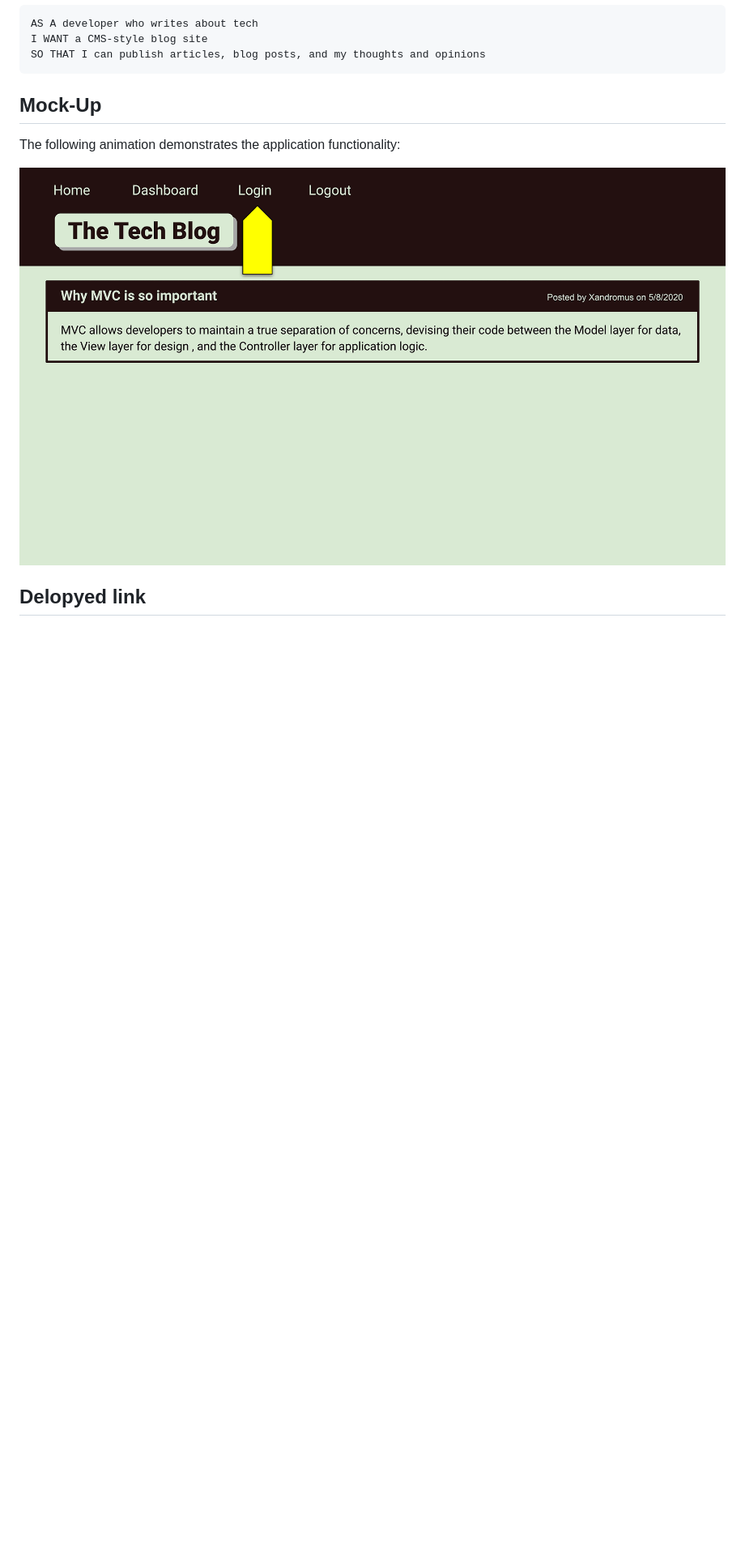
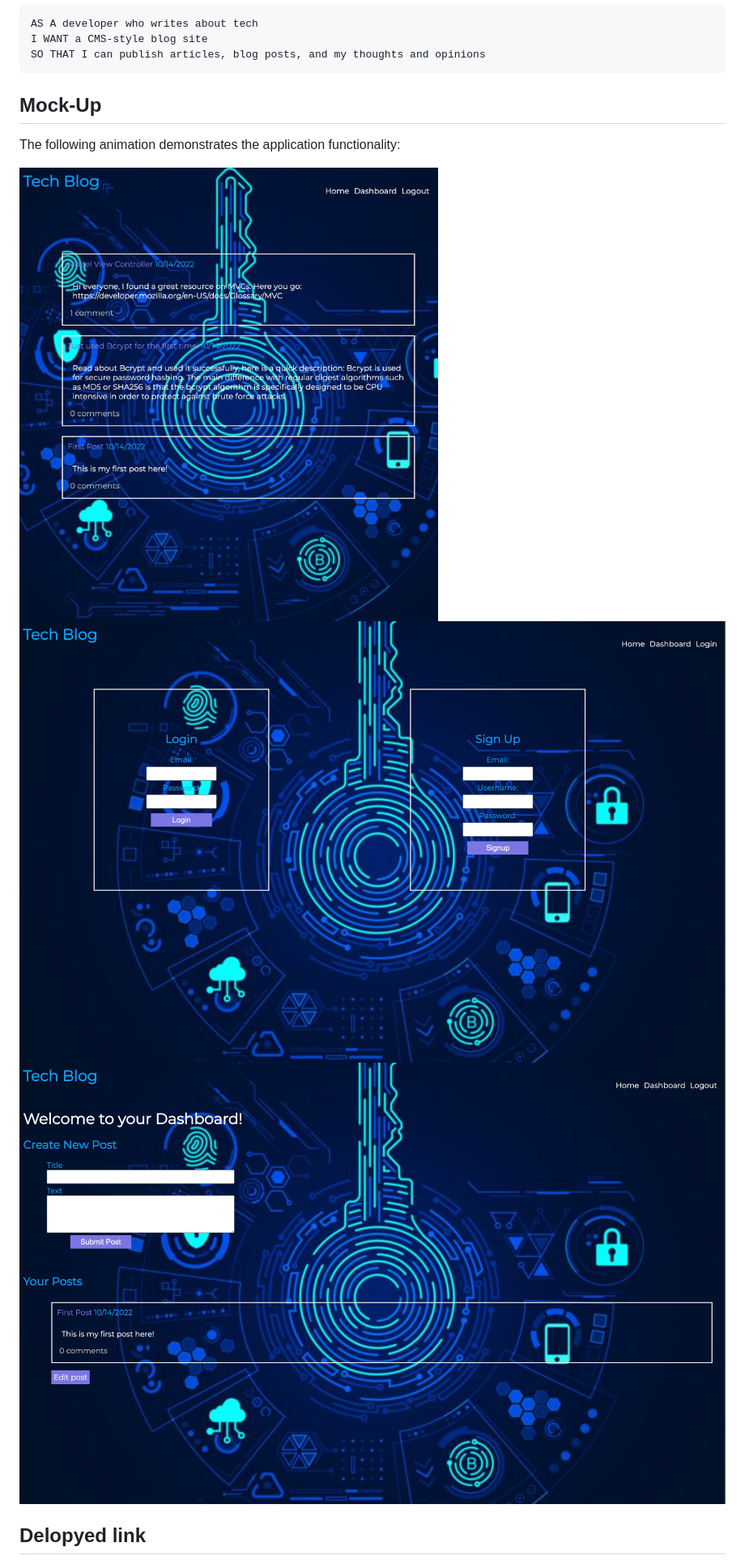
Before and after one commit to thaling11/MVC-tech-blog, a Markdown page: README.md, the part around the change printed below. Shown: that part at 81% size. Drawn GitHub-style; pictures changed too: Assets/14-mvc-homework-demo-01.gif (deleted), Assets/images/homepage.jpg (added), Assets/images/login-screenshot.jpg (added); blank space fills up the shorter version.

Commit message:
screenshots and links for README

```diff
--- a/README.md
+++ b/README.md
@@ -16,6 +16,9 @@ SO THAT I can publish articles, blog posts, and my thoughts and opinions
 
 The following animation demonstrates the application functionality:
 
-![screenshot](./Assets/14-mvc-homework-demo-01.gif)
+![screenshot](./Assets/images/homepage.jpg)
+![screenshot](./Assets/images/login-screenshot.jpg)
+![screenshot](./Assets/images/welcome-dashboard.jpg)
+
 
 ## Delopyed link
```
Also changed, not shown: other parts of README.md (+5 -0 lines).
